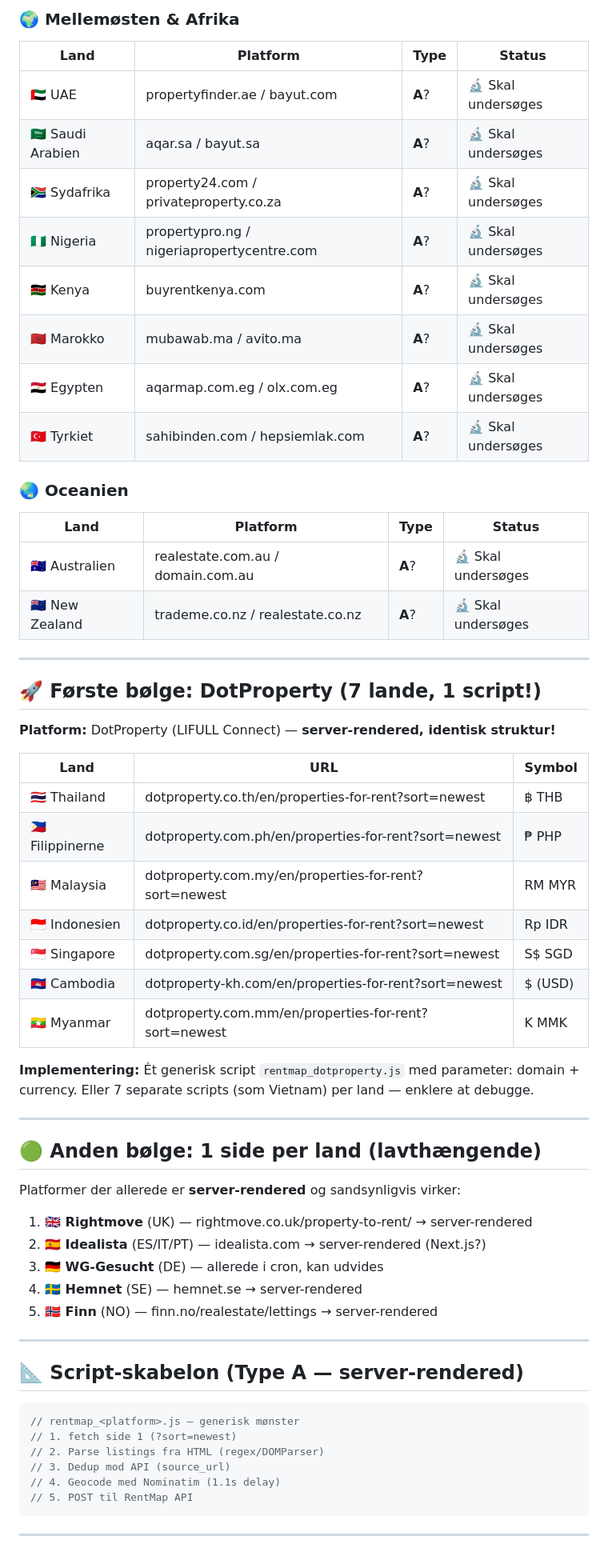
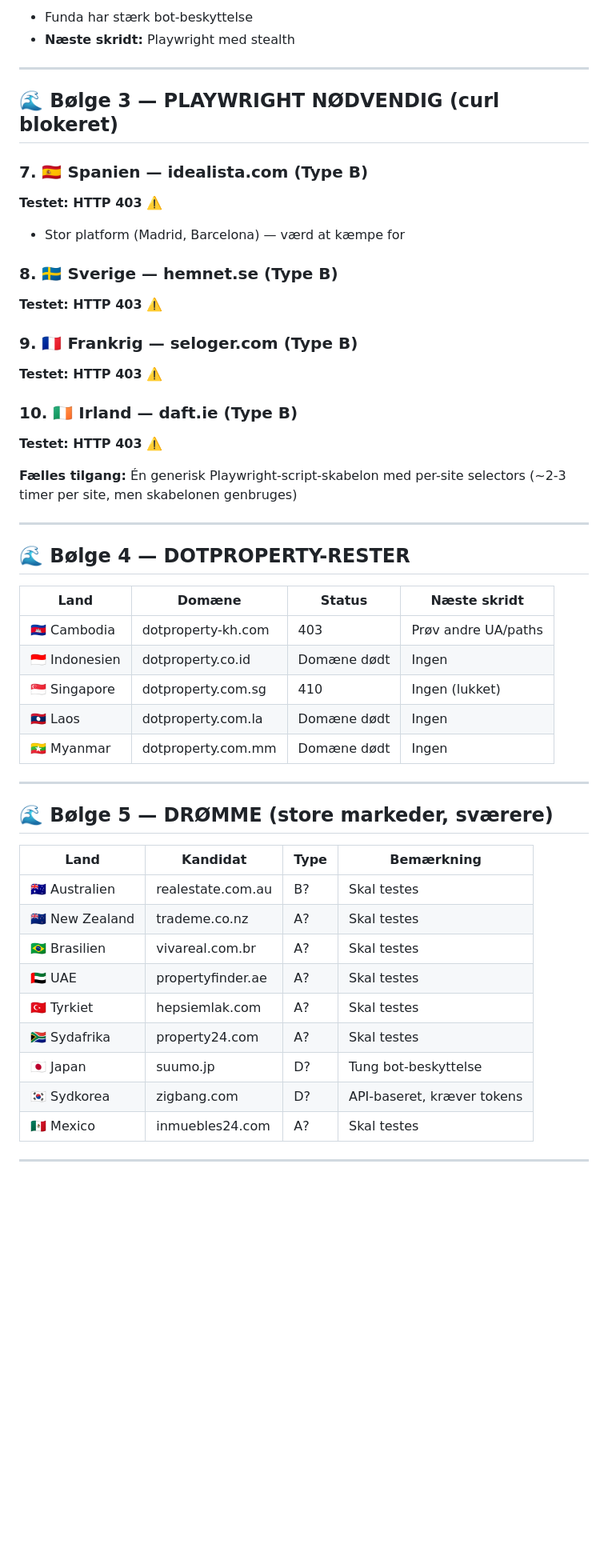
Before and after one commit to lejnel/rentgarden, a Markdown page: DATA-SOURCE-PLAN.md, the part around one of its changes. Shown at 80% size. Drawn GitHub-style; blank space fills up the shorter version.

````diff
--- a/DATA-SOURCE-PLAN.md
+++ b/DATA-SOURCE-PLAN.md
@@ -82,65 +76,52 @@
-### 🌍 Mellemøsten & Afrika
-
-| Land | Platform | Type | Status |
-|------|----------|------|--------|
-| 🇦🇪 UAE | propertyfinder.ae / bayut.com | **A**? | 🔬 Skal undersøges |
-| 🇸🇦 Saudi Arabien | aqar.sa / bayut.sa | **A**? | 🔬 Skal undersøges |
-| 🇿🇦 Sydafrika | property24.com / privateproperty.co.za | **A**? | 🔬 Skal undersøges |
-| 🇳🇬 Nigeria | propertypro.ng / nigeriapropertycentre.com | **A**? | 🔬 Skal undersøges |
-| 🇰🇪 Kenya | buyrentkenya.com | **A**? | 🔬 Skal undersøges |
-| 🇲🇦 Marokko | mubawab.ma / avito.ma | **A**? | 🔬 Skal undersøges |
-| 🇪🇬 Egypten | aqarmap.com.eg / olx.com.eg | **A**? | 🔬 Skal undersøges |
-| 🇹🇷 Tyrkiet | sahibinden.com / hepsiemlak.com | **A**? | 🔬 Skal undersøges |
-
-### 🌏 Oceanien
-
-| Land | Platform | Type | Status |
-|------|----------|------|--------|
-| 🇦🇺 Australien | realestate.com.au / domain.com.au | **A**? | 🔬 Skal undersøges |
-| 🇳🇿 New Zealand | trademe.co.nz / realestate.co.nz | **A**? | 🔬 Skal undersøges |
+- Funda har stærk bot-beskyttelse
+- **Næste skridt:** Playwright med stealth
 
 ---
 
-## 🚀 Første bølge: DotProperty (7 lande, 1 script!)
+## 🌊 Bølge 3 — PLAYWRIGHT NØDVENDIG (curl blokeret)
 
-**Platform:** DotProperty (LIFULL Connect) — **server-rendered, identisk struktur!**
+### 7. 🇪🇸 Spanien — idealista.com (Type B)
+**Testet: HTTP 403** ⚠️
+- Stor platform (Madrid, Barcelona) — værd at kæmpe for
 
-| Land | URL | Symbol |
-|------|-----|--------|
-| 🇹🇭 Thailand | dotproperty.co.th/en/properties-for-rent?sort=newest | ฿ THB |
-| 🇵🇭 Filippinerne | dotproperty.com.ph/en/properties-for-rent?sort=newest | ₱ PHP |
-| 🇲🇾 Malaysia | dotproperty.com.my/en/properties-for-rent?sort=newest | RM MYR |
-| 🇮🇩 Indonesien | dotproperty.co.id/en/properties-for-rent?sort=newest | Rp IDR |
-| 🇸🇬 Singapore | dotproperty.com.sg/en/properties-for-rent?sort=newest | S$ SGD |
-| 🇰🇭 Cambodia | dotproperty-kh.com/en/properties-for-rent?sort=newest | $ (USD) |
-| 🇲🇲 Myanmar | dotproperty.com.mm/en/properties-for-rent?sort=newest | K MMK |
+### 8. 🇸🇪 Sverige — hemnet.se (Type B)
+**Testet: HTTP 403** ⚠️
 
-**Implementering:** Ét generisk script `rentmap_dotproperty.js` med parameter: domain + currency. Eller 7 separate scripts (som Vietnam) per land — enklere at debugge.
+### 9. 🇫🇷 Frankrig — seloger.com (Type B)
+**Testet: HTTP 403** ⚠️
+
+### 10. 🇮🇪 Irland — daft.ie (Type B)
+**Testet: HTTP 403** ⚠️
+
+**Fælles tilgang:** Én generisk Playwright-script-skabelon med per-site selectors (~2-3 timer per site, men skabelonen genbruges)
 
 ---
 
-## 🟢 Anden bølge: 1 side per land (lavthængende)
+## 🌊 Bølge 4 — DOTPROPERTY-RESTER
 
-Platformer der allerede er **server-rendered** og sandsynligvis virker:
-
-1. **🇬🇧 Rightmove** (UK) — rightmove.co.uk/property-to-rent/ → server-rendered
-2. **🇪🇸 Idealista** (ES/IT/PT) — idealista.com → server-rendered (Next.js?)
-3. **🇩🇪 WG-Gesucht** (DE) — allerede i cron, kan udvides
-4. **🇸🇪 Hemnet** (SE) — hemnet.se → server-rendered
-5. **🇳🇴 Finn** (NO) — finn.no/realestate/lettings → server-rendered
+| Land | Domæne | Status | Næste skridt |
+|------|--------|--------|--------------|
+| 🇰🇭 Cambodia | dotproperty-kh.com | 403 | Prøv andre UA/paths |
+| 🇮🇩 Indonesien | dotproperty.co.id | Domæne dødt | Ingen |
+| 🇸🇬 Singapore | dotproperty.com.sg | 410 | Ingen (lukket) |
+| 🇱🇦 Laos | dotproperty.com.la | Domæne dødt | Ingen |
+| 🇲🇲 Myanmar | dotproperty.com.mm | Domæne dødt | Ingen |
 
 ---
 
-## 📐 Script-skabelon (Type A — server-rendered)
+## 🌊 Bølge 5 — DRØMME (store markeder, sværere)
 
-```js
-// rentmap_<platform>.js — generisk mønster
-// 1. fetch side 1 (?sort=newest)
-// 2. Parse listings fra HTML (regex/DOMParser)
-// 3. Dedup mod API (source_url)
-// 4. Geocode med Nominatim (1.1s delay)
-// 5. POST til RentMap API
-```
+| Land | Kandidat | Type | Bemærkning |
+|------|----------|------|------------|
+| 🇦🇺 Australien | realestate.com.au | B? | Skal testes |
+| 🇳🇿 New Zealand | trademe.co.nz | A? | Skal testes |
+| 🇧🇷 Brasilien | vivareal.com.br | A? | Skal testes |
+| 🇦🇪 UAE | propertyfinder.ae | A? | Skal testes |
+| 🇹🇷 Tyrkiet | hepsiemlak.com | A? | Skal testes |
+| 🇿🇦 Sydafrika | property24.com | A? | Skal testes |
+| 🇯🇵 Japan | suumo.jp | D? | Tung bot-beskyttelse |
+| 🇰🇷 Sydkorea | zigbang.com | D? | API-baseret, kræver tokens |
+| 🇲🇽 Mexico | inmuebles24.com | A? | Skal testes |
 
 ---
 
````
Also changed, not shown: other parts of DATA-SOURCE-PLAN.md (+86 -81 lines).
